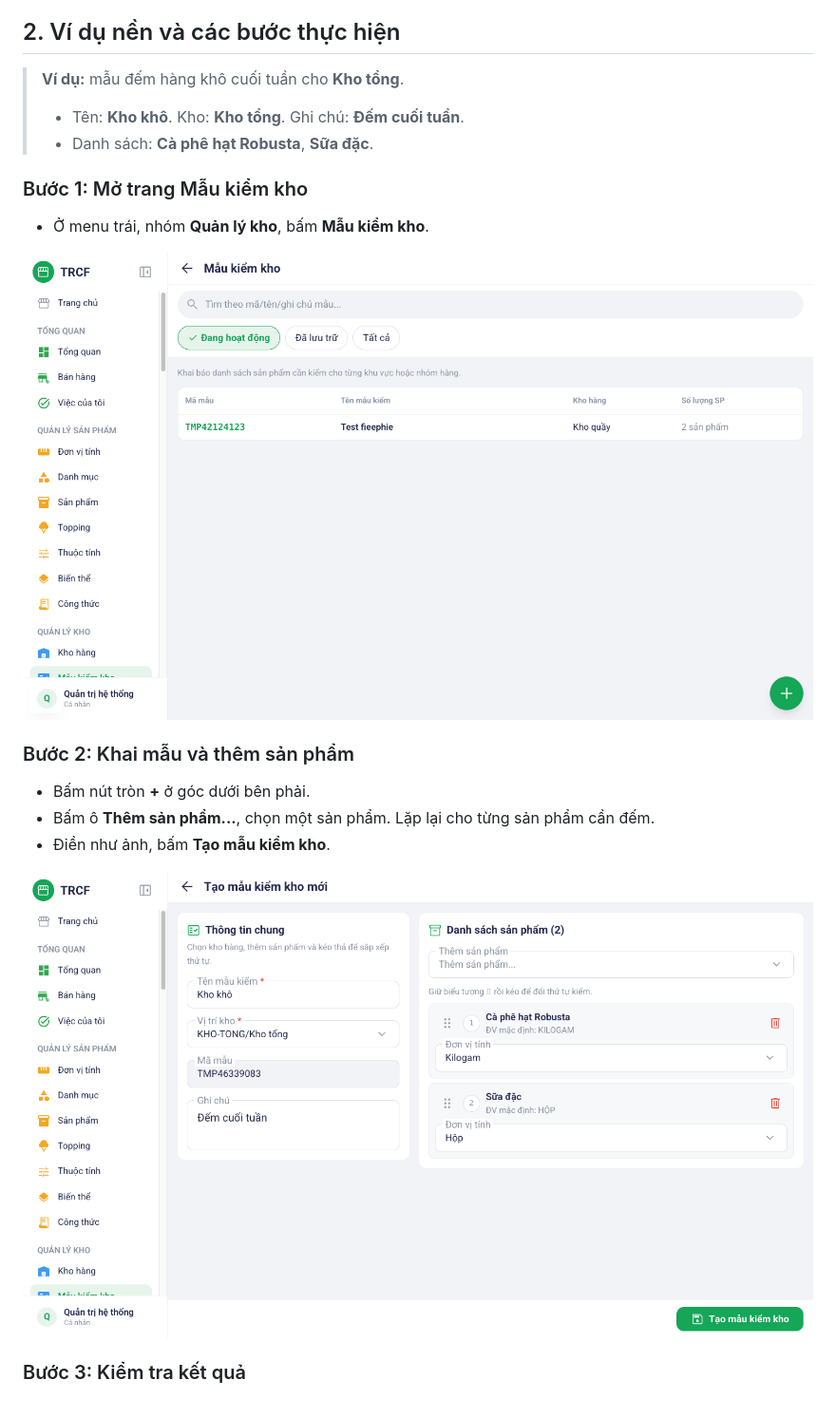
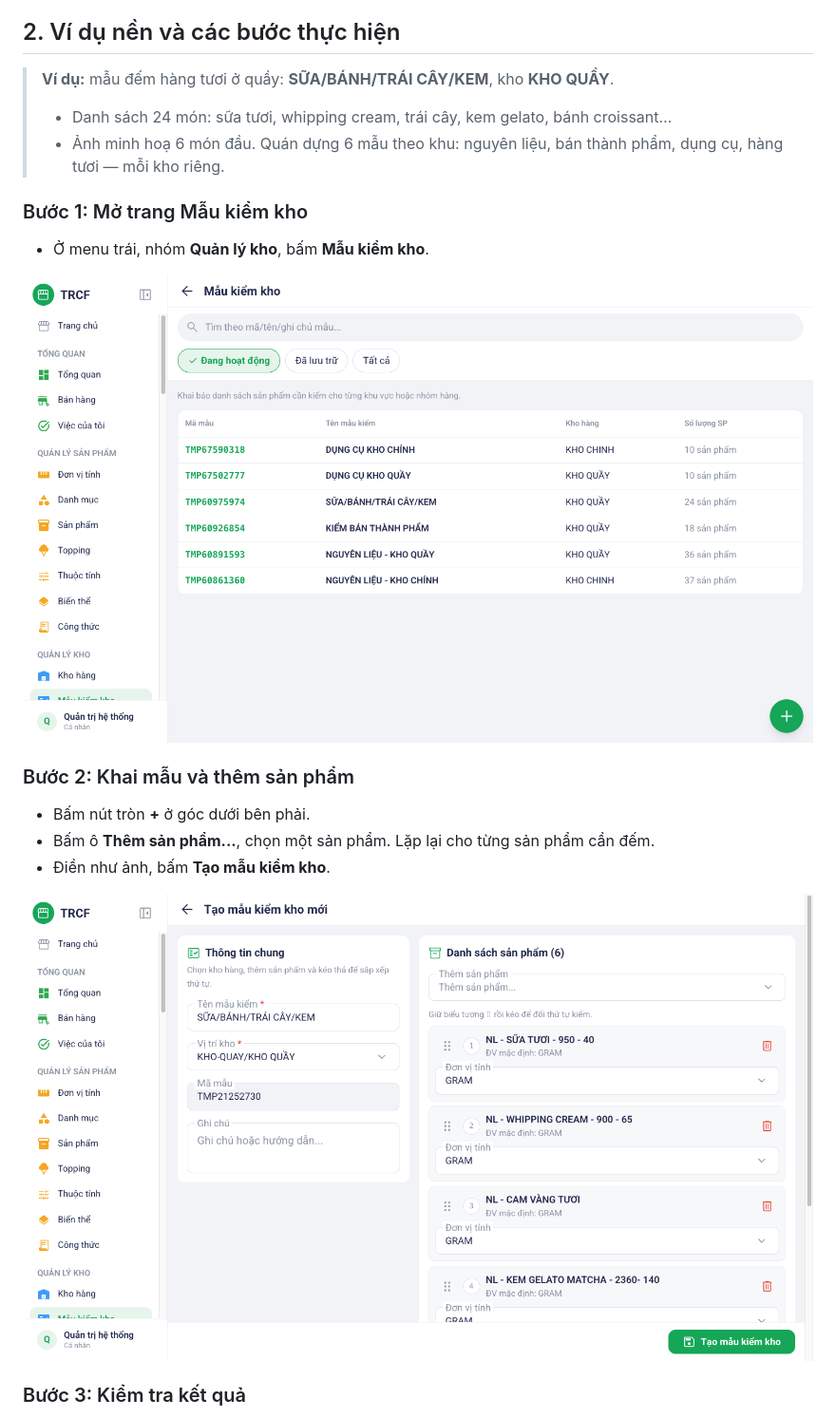
Before and after one commit to nguyentrucanhtuan/trcf_erp_document, a Markdown page: noi-dung/6-1-tao-mau-kiem-kho.md, the part around one of its changes. Shown at 95% size. GitHub-like rendering; pictures changed too: noi-dung/images/06-mau-kiem-kho-buoc-1-danh-sach.png, noi-dung/images/06-mau-kiem-kho-buoc-2-form.png.

Commit message:
docs(6.1, 6.2): ví dụ theo dữ liệu thật — mẫu SỮA/BÁNH/TRÁI CÂY/KEM, định mức cà phê phin
Co-Authored-By: Claude Opus 5.5 <noreply@anthropic.com>

```diff
--- a/noi-dung/6-1-tao-mau-kiem-kho.md
+++ b/noi-dung/6-1-tao-mau-kiem-kho.md
@@ -13,10 +13,10 @@ Menu trái: ==Quản lý kho → Mẫu kiểm kho== (địa chỉ `/stock-templa
 
 ## 2. Ví dụ nền và các bước thực hiện
 
-> **Ví dụ:** mẫu đếm hàng khô cuối tuần cho **Kho tổng**.
+> **Ví dụ:** mẫu đếm hàng tươi ở quầy: **SỮA/BÁNH/TRÁI CÂY/KEM**, kho **KHO QUẦY**.
 >
-> - Tên: **Kho khô**. Kho: **Kho tổng**. Ghi chú: **Đếm cuối tuần**.
-> - Danh sách: **Cà phê hạt Robusta**, **Sữa đặc**.
+> - Danh sách 24 món: sữa tươi, whipping cream, trái cây, kem gelato, bánh croissant…
+> - Ảnh minh hoạ 6 món đầu. Quán dựng 6 mẫu theo khu: nguyên liệu, bán thành phẩm, dụng cụ, hàng tươi — mỗi kho riêng.
 
 ### Bước 1: Mở trang Mẫu kiểm kho
 
```
Also changed, not shown: other parts of noi-dung/6-1-tao-mau-kiem-kho.md (+1 -1 lines), noi-dung/6-2-dinh-muc-ton-kho.md (+8 -7 lines), noi-dung/images/06-dinh-muc-buoc-1-ton-kho.png, noi-dung/images/06-dinh-muc-buoc-2-form.png, noi-dung/images/06-dinh-muc-buoc-3-ket-qua.png, noi-dung/images/06-mau-kiem-kho-buoc-3-ket-qua.png.
